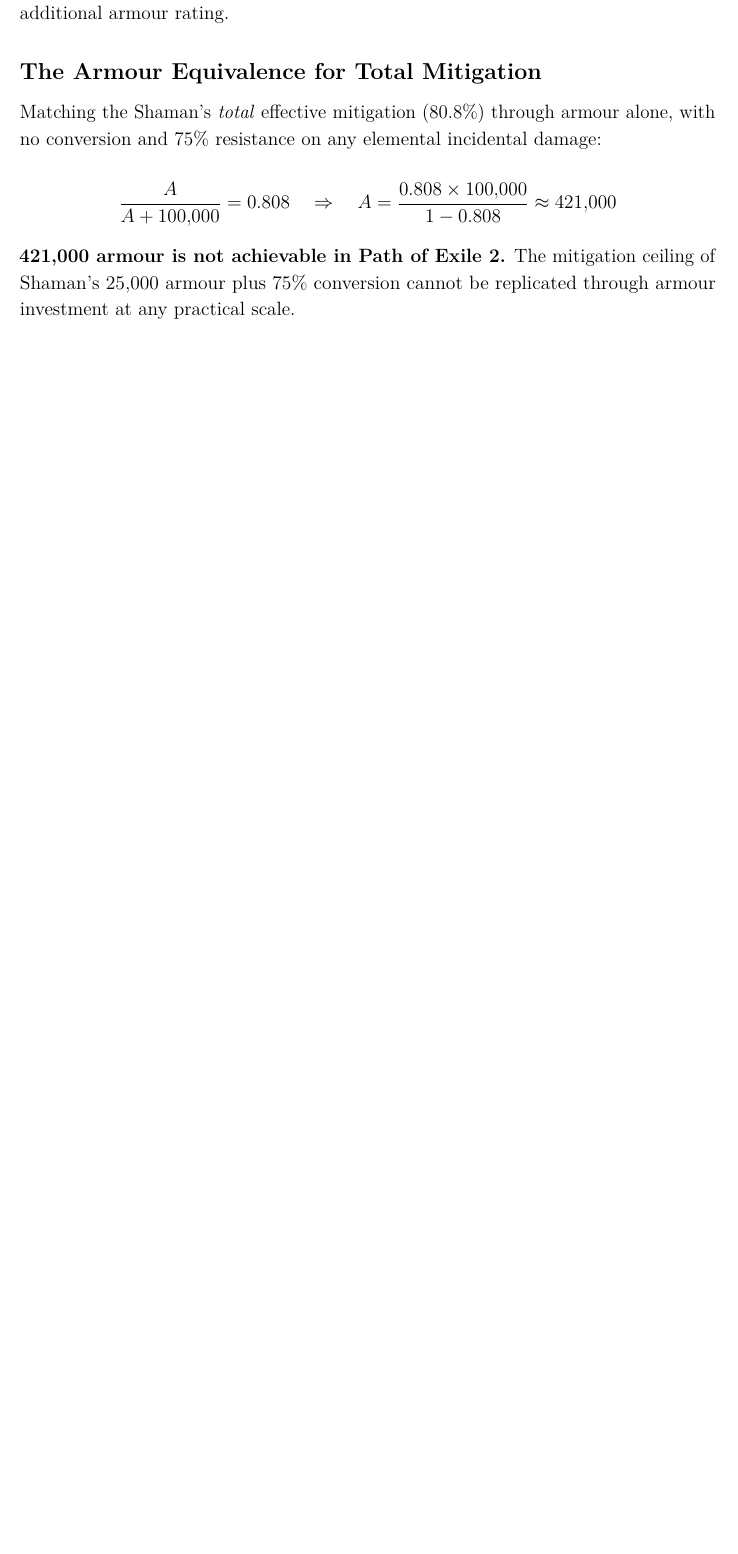
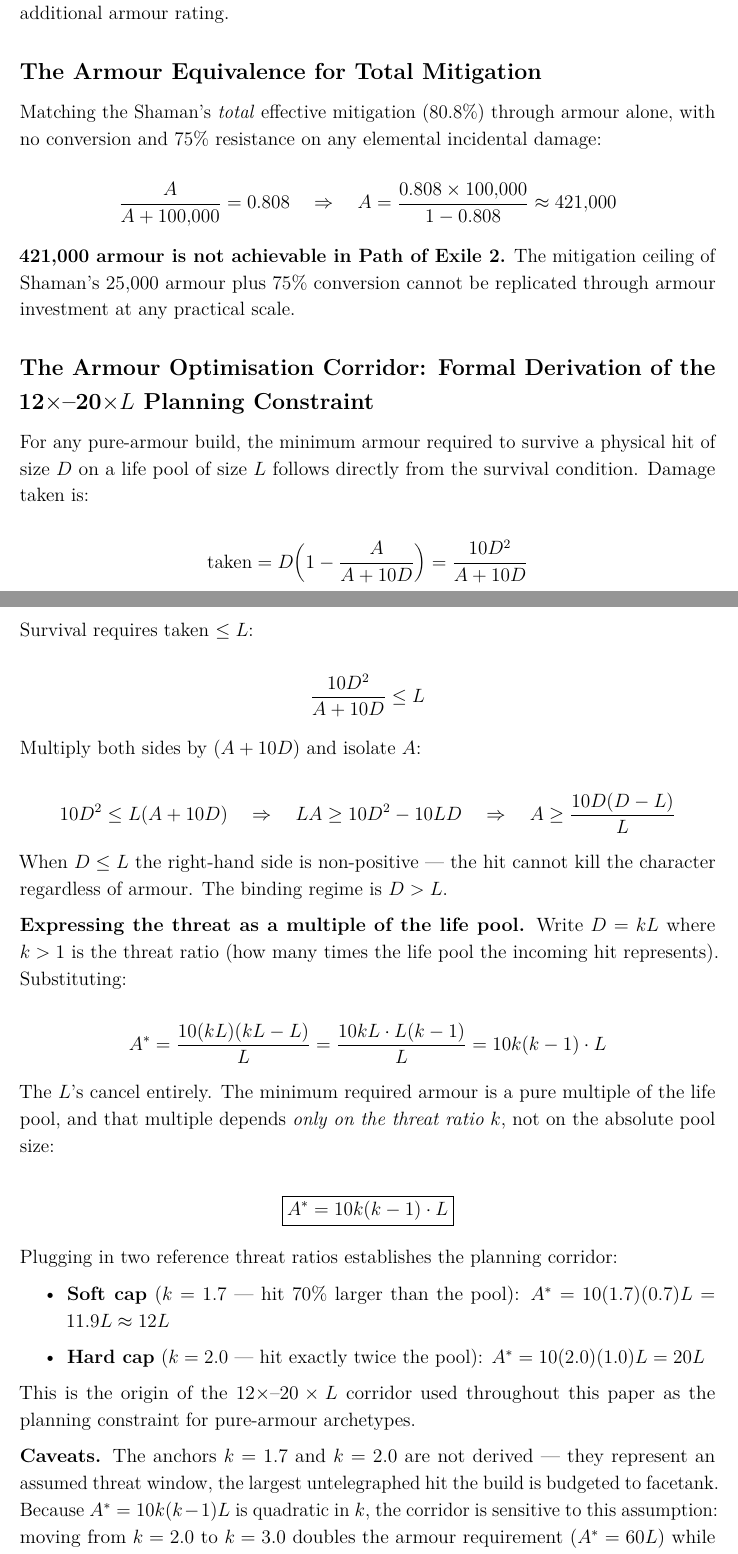
Before and after one commit to denarot/Path_of_Exile_2_Armour_Optimization_and_Survivability_Showcase, a LaTeX document (shaman_analysis.tex): part of page 10 of 75 before the commit and two parts of pages 10 and 11 of 77 after it, the two joined at a grey line, cut so that both start at the same text, the shorter picture padded with empty space. Compiled offline with pdfLaTeX.

Commit message:
Add formal corridor derivation: A* = 10k(k-1)L (Section 1)
Derives the 12x-20xL planning corridor from first principles rather than
stating it as a given:
- Survival condition: 10D^2/(A+10D) <= L
- Solve for A: A >= 10D(D-L)/L
- Substitute D=kL: A* = 10k(k-1)*L (L cancels entirely)
- k=1.7 -> 12L (soft cap); k=2.0 -> 20L (hard cap)
- Caveats: k anchors are assumed threat-window values, not derived;
  corridor is quadratic in k (sensitive to anchor choice);
  conversion builds use (1-c)*D in place of D, collapsing requirement
  by (1-c)^2 -- algebraic origin of Shaman's armour efficiency advantage

Also adds cross-reference in Section 3 Build Parameters description
pointing to the derivation in Section 1.

Co-Authored-By: Claude Sonnet 4.6 <noreply@anthropic.com>

```diff
--- a/shaman_analysis.tex
+++ b/shaman_analysis.tex
@@ -162,6 +162,51 @@
 
 \textbf{421{,}000 armour is not achievable in Path of Exile 2.} The mitigation ceiling of Shaman's 25{,}000 armour plus 75\% conversion cannot be replicated through armour investment at any practical scale.
 
+\subsection*{The Armour Optimisation Corridor: Formal Derivation of the 12$\times$--20$\times L$ Planning Constraint}
+
+For any pure-armour build, the minimum armour required to survive a physical hit of size $D$ on a life pool of size $L$ follows directly from the survival condition. Damage taken is:
+
+\[
+\text{taken} = D\!\left(1 - \frac{A}{A + 10D}\right) = \frac{10D^2}{A + 10D}
+\]
+
+Survival requires taken $\leq L$:
+
+\[
+\frac{10D^2}{A + 10D} \leq L
+\]
+
+Multiply both sides by $(A + 10D)$ and isolate $A$:
+
+\[
+10D^2 \leq L(A + 10D) \quad \Rightarrow \quad LA \geq 10D^2 - 10LD \quad \Rightarrow \quad A \geq \frac{10D(D - L)}{L}
+\]
+
+When $D \leq L$ the right-hand side is non-positive --- the hit cannot kill the character regardless of armour. The binding regime is $D > L$.
+
+\textbf{Expressing the threat as a multiple of the life pool.} Write $D = kL$ where $k > 1$ is the threat ratio (how many times the life pool the incoming hit represents). Substituting:
+
+\[
+A^* = \frac{10(kL)(kL - L)}{L} = \frac{10kL \cdot L(k-1)}{L} = 10k(k-1) \cdot L
+\]
+
+The $L$'s cancel entirely. The minimum required armour is a pure multiple of the life pool, and that multiple depends \textit{only on the threat ratio} $k$, not on the absolute pool size:
+
+\[
+\boxed{A^* = 10k(k-1) \cdot L}
+\]
+
+Plugging in two reference threat ratios establishes the planning corridor:
+
+\begin{itemize}
+    \item \textbf{Soft cap} ($k = 1.7$ --- hit 70\% larger than the pool): $A^* = 10(1.7)(0.7)L = 11.9L \approx 12L$
+    \item \textbf{Hard cap} ($k = 2.0$ --- hit exactly twice the pool): $A^* = 10(2.0)(1.0)L = 20L$
+\end{itemize}
+
+This is the origin of the $12\times$--$20\times L$ corridor used throughout this paper as the planning constraint for pure-armour archetypes.
+
+\textbf{Caveats.} The anchors $k = 1.7$ and $k = 2.0$ are not derived --- they represent an assumed threat window, the largest untelegraphed hit the build is budgeted to facetank. Because $A^* = 10k(k-1)L$ is quadratic in $k$, the corridor is sensitive to this assumption: moving from $k = 2.0$ to $k = 3.0$ doubles the armour requirement ($A^* = 60L$) while the pool only tripled in threat. The binding empirical unknown is the actual hit-size distribution at a given content tier, which is why the paper's main analysis targets the pessimistic ceiling of $H = 10{,}000$. For conversion builds, substitute the residual physical component $(1 - c) \cdot D$ for $D$ before applying the formula, where $c$ is the total conversion fraction; this collapses the armour requirement by a factor of $(1-c)^2$ relative to an unconverting build at the same pool --- the algebraic origin of why Shaman's 75\% conversion reduces its armour requirement so dramatically.
+
 % ══════════════════════════════════════════════════════════════════════════════
 \newsection{Virtual HP: The Unifying Metric}
 
```
Also changed, not shown: shaman_analysis.pdf, shaman_analysis.tex (2 more changed lines).
